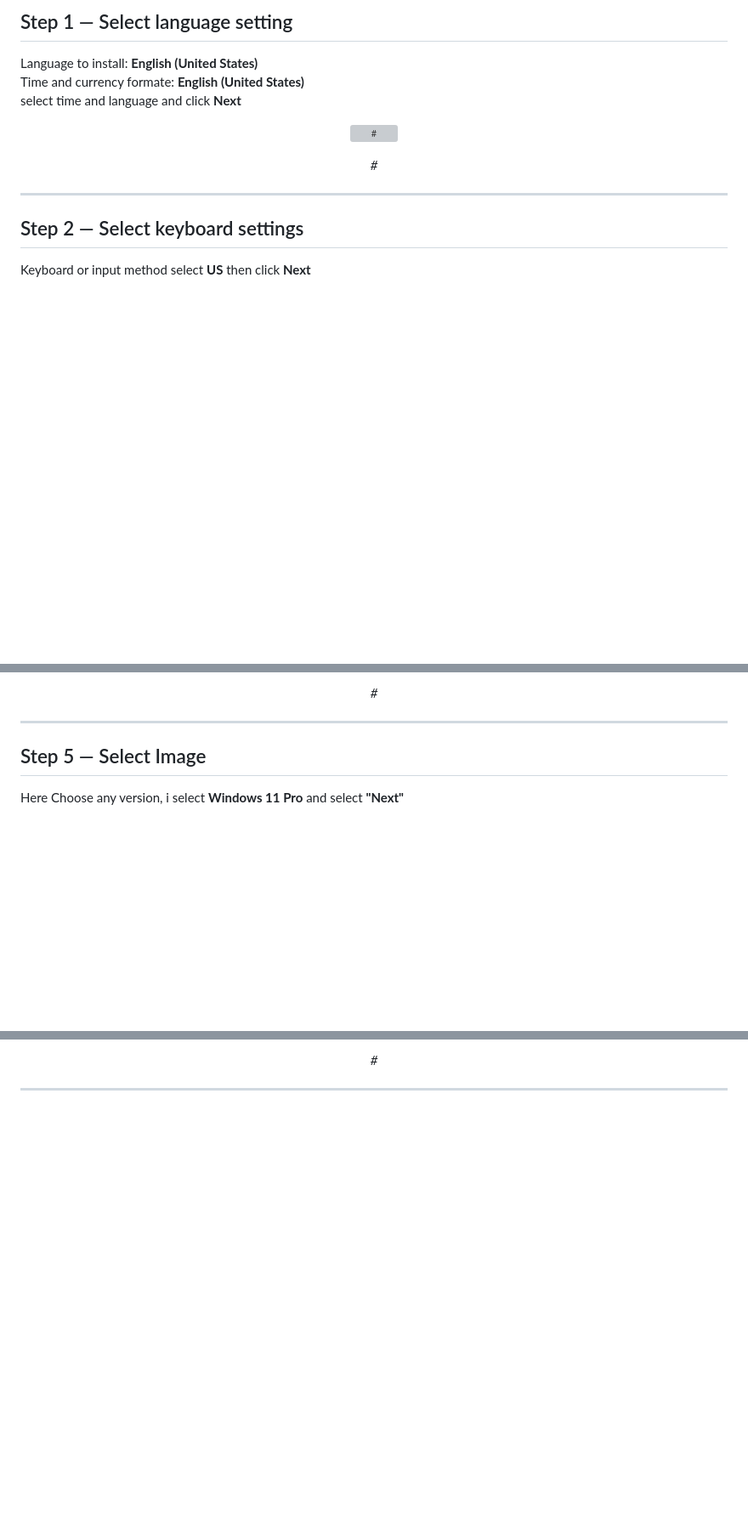
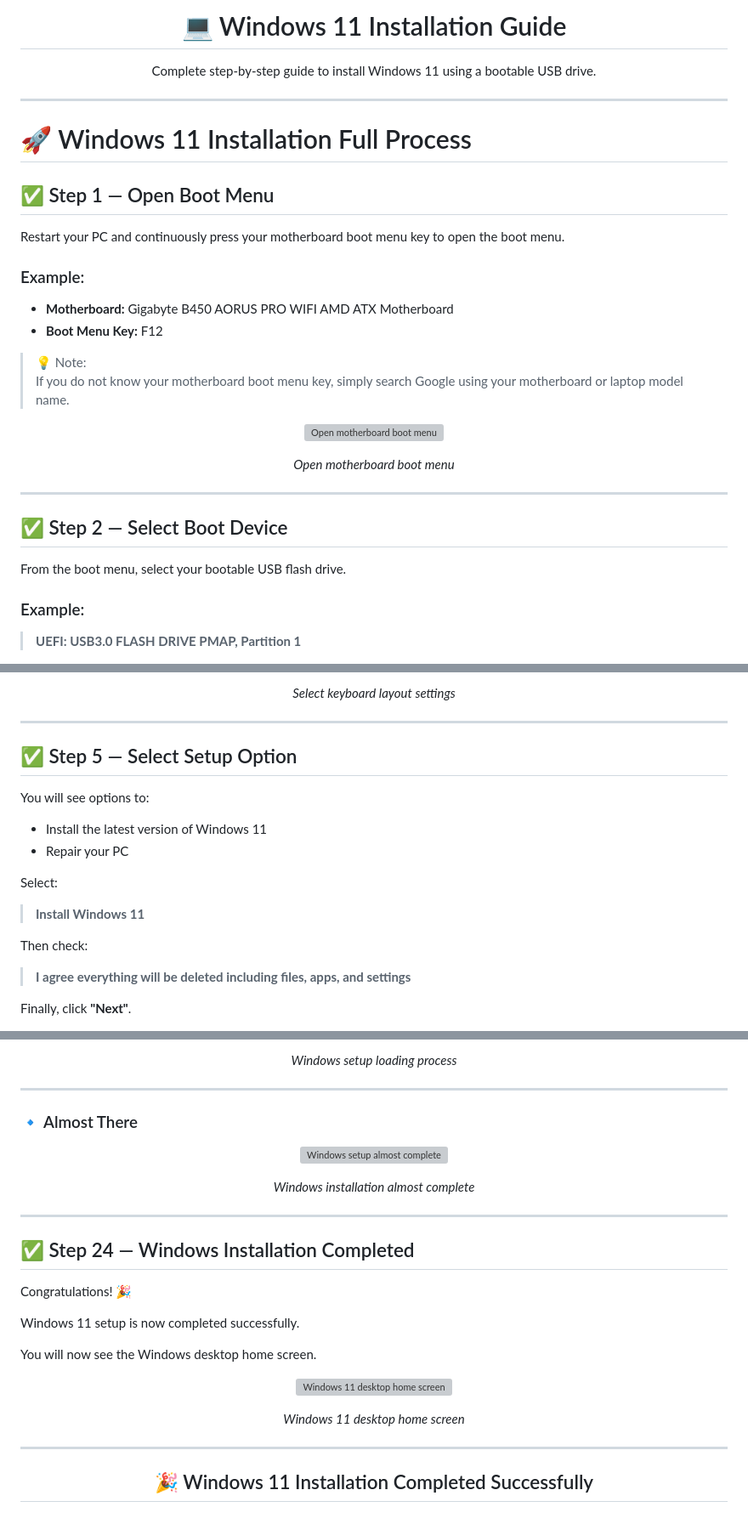
Before and after one commit to Shariar-Ahamed/Windows-Installation-Guide, a Markdown page: 03-Windows-Installation/README.md, 3 parts joined by grey strips. Shown at 85% size. GitHub-like rendering; blank space fills up the shorter version; grey boxes are pictures that could not be loaded.

Commit message:
03-Windows-Installation 3rd  update

```diff
--- a/03-Windows-Installation/README.md
+++ b/03-Windows-Installation/README.md
@@ -1,25 +1,41 @@
-## Step 1 — Select language setting
-
-Language to install: **English (United States)**
-Time and currency formate: **English (United States)**
-select time and language and click **Next**
-
+<h1 align="center">💻 Windows 11 Installation Guide</h1>
 
 <p align="center">
-  <img src="#" alt="#">
+  Complete step-by-step guide to install Windows 11 using a bootable USB drive.
+</p>
+
+---
+
+# 🚀 Windows 11 Installation Full Process
+
+## ✅ Step 1 — Open Boot Menu
+
+Restart your PC and continuously press your motherboard boot menu key to open the boot menu.
+
+### Example:
+
+- **Motherboard:** Gigabyte B450 AORUS PRO WIFI AMD ATX Motherboard
+- **Boot Menu Key:** F12
+
+> 💡 Note:
+> If you do not know your motherboard boot menu key, simply search Google using your motherboard or laptop model name.
+
+<p align="center">
+  <img src="#" alt="Open motherboard boot menu" width="100%">
 </p>
 
 <p align="center">
-  <i>#</i>
+  <i>Open motherboard boot menu</i>
 </p>
-
 
 ---
 
+## ✅ Step 2 — Select Boot Device
 
-## Step 2 — Select keyboard settings
+From the boot menu, select your bootable USB flash drive.
 
-Keyboard or input method select **US** then click **Next**
+### Example:
 
+> **UEFI: USB3.0 FLASH DRIVE PMAP, Partition 1**
 
 <p align="center">
@@ -60,14 +80,26 @@ You have product key enter product key or other wise skip, i select **"I don't h
 </p>
 
 <p align="center">
-  <i>#</i>
+  <i>Select keyboard layout settings</i>
 </p>
-
 
 ---
 
-## Step 5 — Select Image
+## ✅ Step 5 — Select Setup Option
 
-Here Choose any version, i select **Windows 11 Pro** and select **"Next"**
+You will see options to:
+
+- Install the latest version of Windows 11
+- Repair your PC
+
+Select:
+
+> **Install Windows 11**
+
+Then check:
+
+> **I agree everything will be deleted including files, apps, and settings**
+
+Finally, click **"Next"**.
 
 <p align="center">
@@ -397,8 +471,39 @@ Now showing your windows home page.
 </p>
 
 <p align="center">
-  <i>#</i>
+  <i>Windows setup loading process</i>
 </p>
 
+---
+
+### 🔹 Almost There
+
+<p align="center">
+  <img src="#" alt="Windows setup almost complete" width="100%">
+</p>
+
+<p align="center">
+  <i>Windows installation almost complete</i>
+</p>
 
 ---
+
+## ✅ Step 24 — Windows Installation Completed
+
+Congratulations! 🎉
+
+Windows 11 setup is now completed successfully.
+
+You will now see the Windows desktop home screen.
+
+<p align="center">
+  <img src="#" alt="Windows 11 desktop home screen" width="100%">
+</p>
+
+<p align="center">
+  <i>Windows 11 desktop home screen</i>
+</p>
+
+---
+
+<h2 align="center">🎉 Windows 11 Installation Completed Successfully</h2>
```
Also changed, not shown: other parts of 03-Windows-Installation/README.md (+164 -118 lines).
